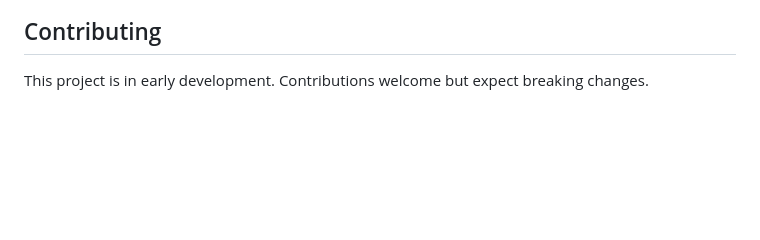
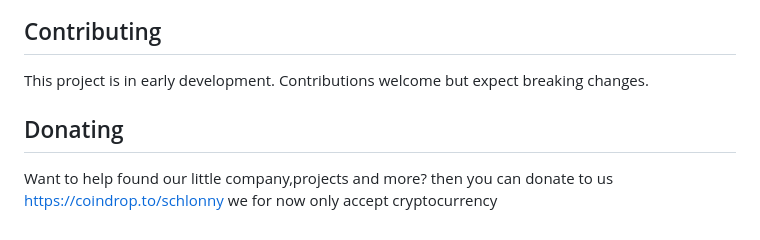
Before and after one commit to SchlonnyTech/LowLevelLua, a Markdown page: README.md, the part around the change. Drawn GitHub-style; blank space fills up the shorter version.

Commit message:
Add donation section to README
Added a section for donations including a link and payment method.

```diff
--- a/README.md
+++ b/README.md
@@ -156,3 +156,8 @@ schlonny
 ## Contributing
 
 This project is in early development. Contributions welcome but expect breaking changes.
+
+## Donating
+Want to help found our little company,projects and more?
+then you can donate to us https://coindrop.to/schlonny
+we for now only accept cryptocurrency
```
